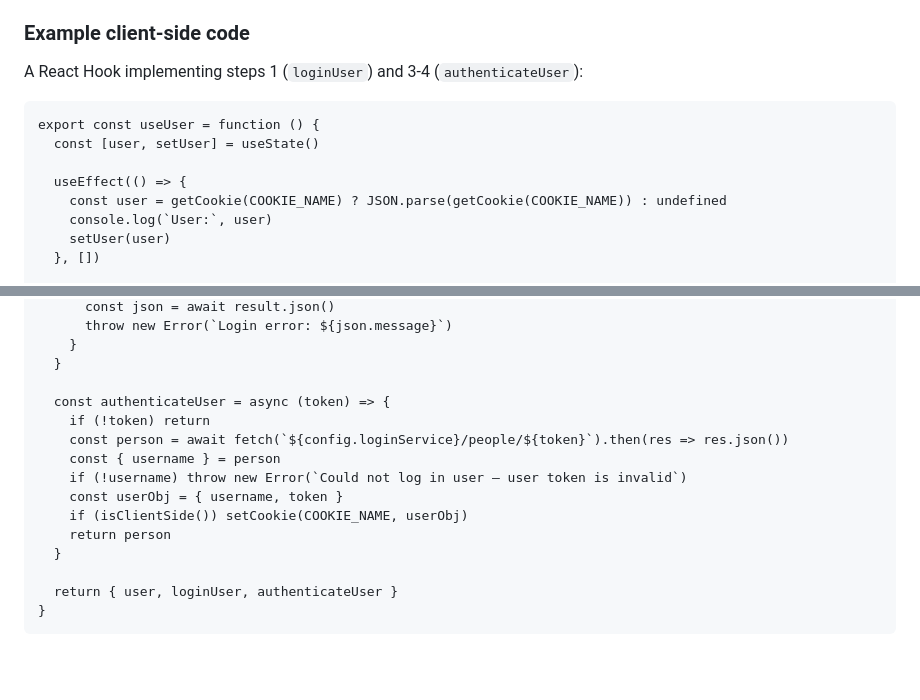
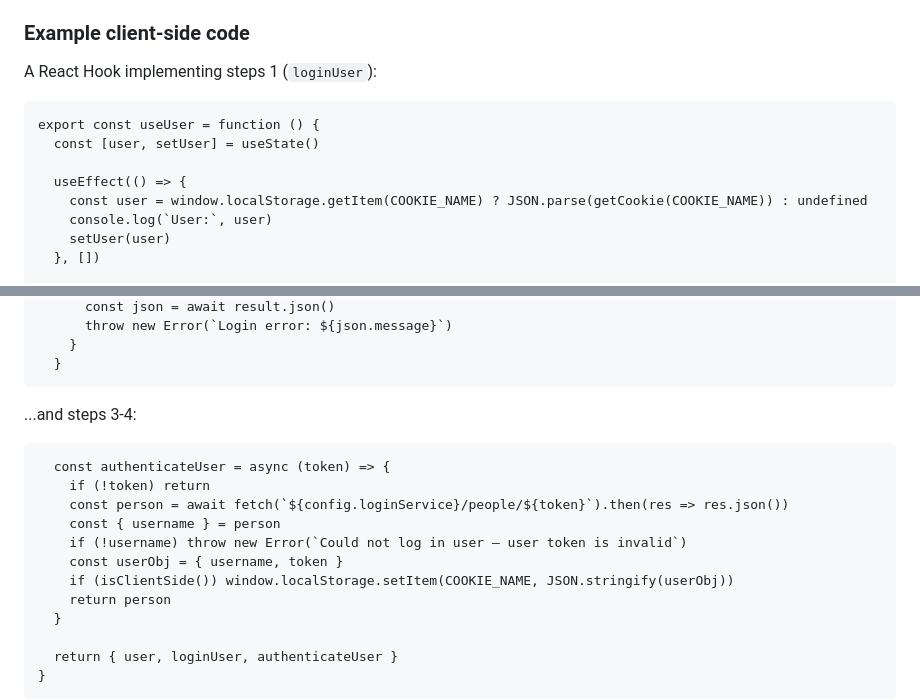
Before and after one commit to tomsoderlund/login-as-a-service, a Markdown page: README.md, 2 parts joined by grey strips. GitHub-like rendering; blank space fills up the shorter version.

Commit message:
Examples use localStorage

```diff
--- a/README.md
+++ b/README.md
@@ -28,13 +28,13 @@ _Simple plug-and-play login/signup/leads service (using email), compatible with
 
 ### Example client-side code
 
-A React Hook implementing steps 1 (`loginUser`) and 3-4 (`authenticateUser`):
+A React Hook implementing steps 1 (`loginUser`):
 
     export const useUser = function () {
       const [user, setUser] = useState()
 
       useEffect(() => {
-        const user = getCookie(COOKIE_NAME) ? JSON.parse(getCookie(COOKIE_NAME)) : undefined
+        const user = window.localStorage.getItem(COOKIE_NAME) ? JSON.parse(getCookie(COOKIE_NAME)) : undefined
         console.log(`User:`, user)
         setUser(user)
       }, [])
@@ -58,13 +58,15 @@ A React Hook implementing steps 1 (`loginUser`) and 3-4 (`authenticateUser`):
         }
       }
 
+...and steps 3-4:
+
       const authenticateUser = async (token) => {
         if (!token) return
         const person = await fetch(`${config.loginService}/people/${token}`).then(res => res.json())
         const { username } = person
         if (!username) throw new Error(`Could not log in user – user token is invalid`)
         const userObj = { username, token }
-        if (isClientSide()) setCookie(COOKIE_NAME, userObj)
+        if (isClientSide()) window.localStorage.setItem(COOKIE_NAME, JSON.stringify(userObj))
         return person
       }
 
```
